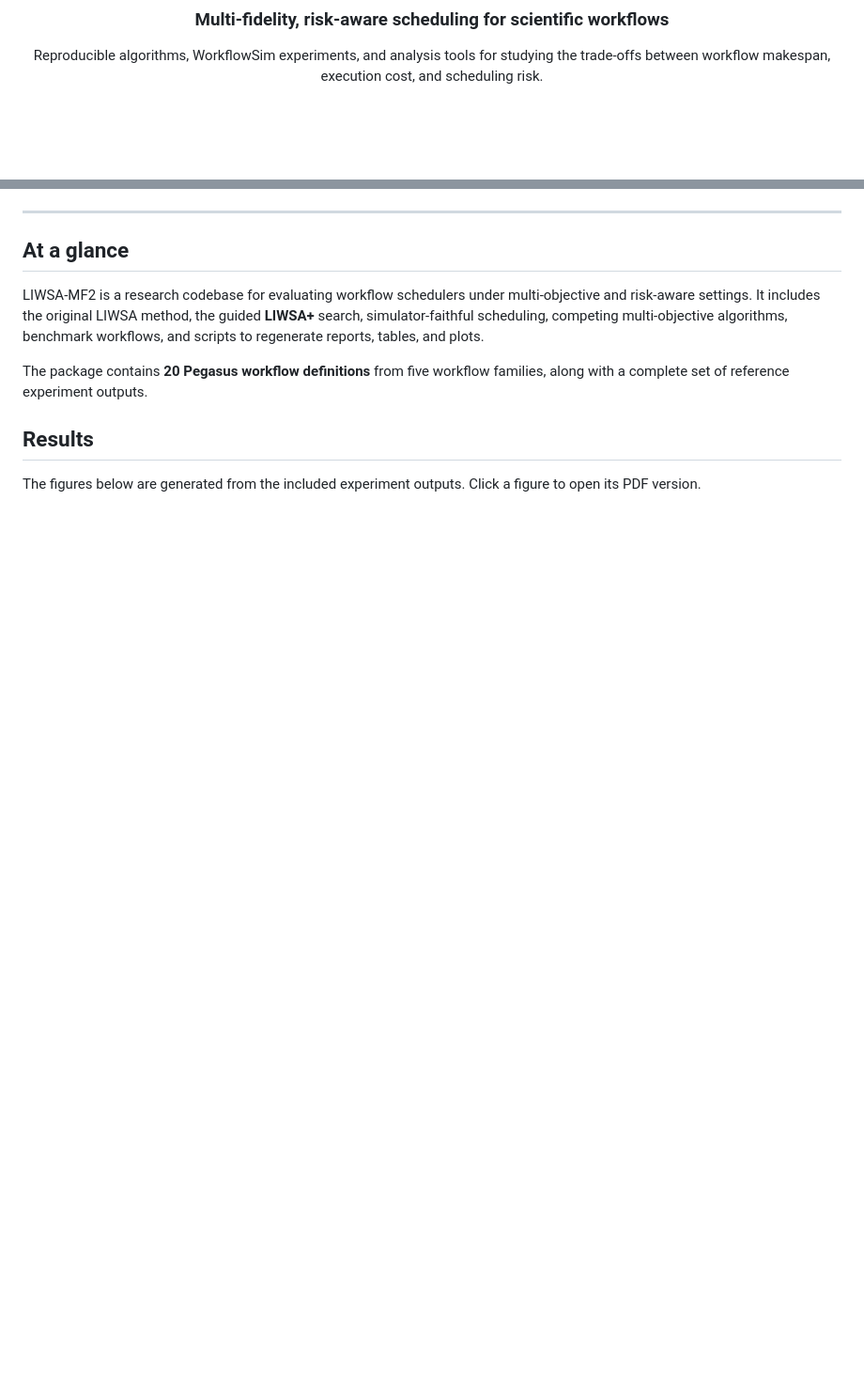
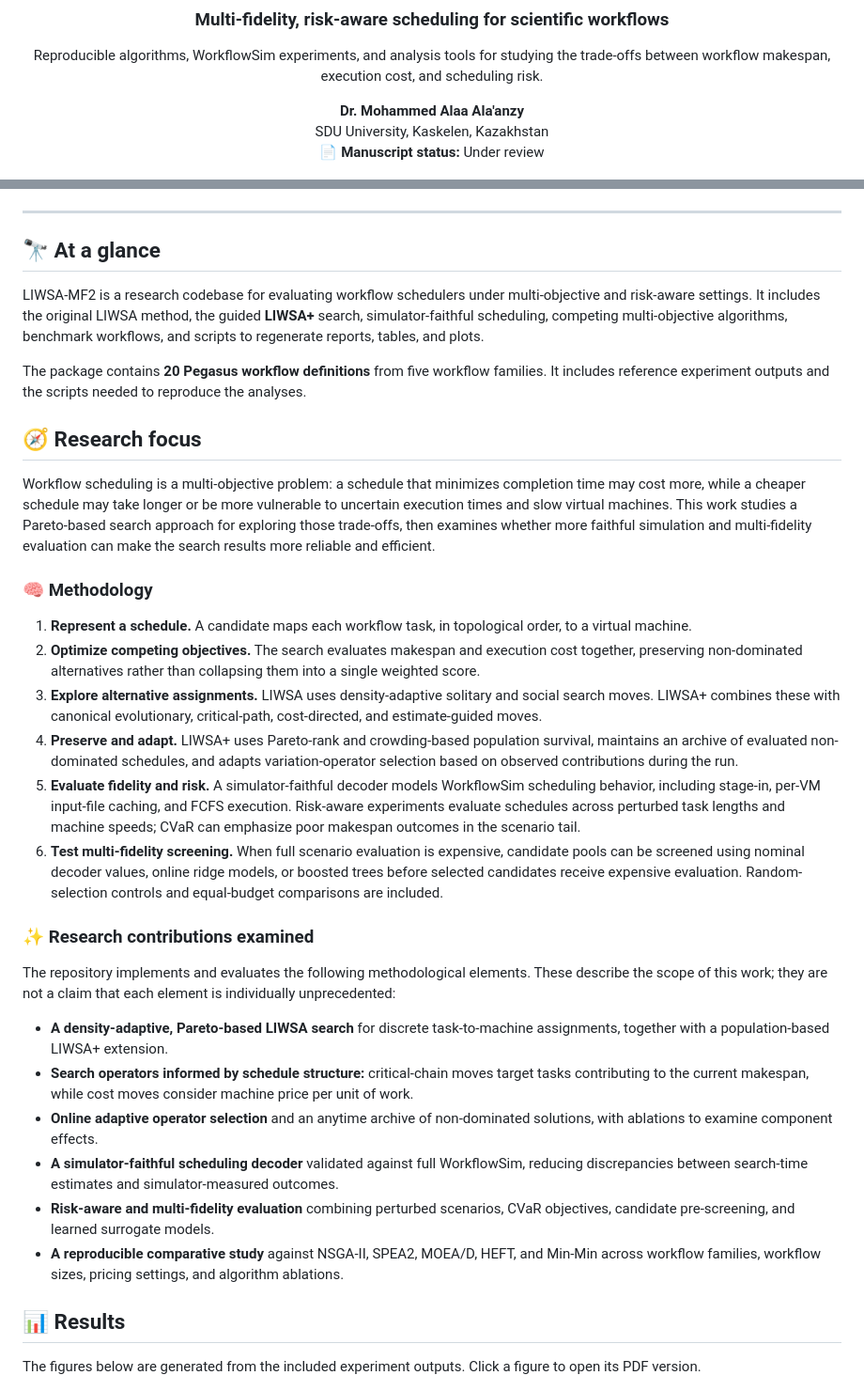
Before and after one commit to Al3nzy/LIWSAplus-multi-fidelity, a Markdown page: README.md, 2 parts joined by grey strips. Shown at 94% size. GitHub-like rendering; blank space fills up the shorter version.

Commit message:
ReadME commit

```diff
--- a/README.md
+++ b/README.md
@@ -7,6 +7,10 @@
 Reproducible algorithms, WorkflowSim experiments, and analysis tools for studying
 the trade-offs between workflow makespan, execution cost, and scheduling risk.
 
+**Dr. Mohammed Alaa Ala'anzy**
+SDU University, Kaskelen, Kazakhstan
+📄 **Manuscript status:** Under review
+
 [![Java](https://img.shields.io/badge/Java-8%2B-007396?logo=openjdk&logoColor=white)](https://openjdk.org/)
 [![Python](https://img.shields.io/badge/Python-3-3776AB?logo=python&logoColor=white)](https://www.python.org/)
 [![WorkflowSim](https://img.shields.io/badge/Simulator-WorkflowSim-5865F2)](https://github.com/WorkflowSim/WorkflowSim-1.0)
@@ -16,7 +21,7 @@ the trade-offs between workflow makespan, execution cost, and scheduling risk.
 
 ---
 
-## At a glance
+## 🔭 At a glance
 
 LIWSA-MF2 is a research codebase for evaluating workflow schedulers under
 multi-objective and risk-aware settings. It includes the original LIWSA method,
@@ -25,9 +30,67 @@ multi-objective algorithms, benchmark workflows, and scripts to regenerate
 reports, tables, and plots.
 
 The package contains **20 Pegasus workflow definitions** from five workflow
-families, along with a complete set of reference experiment outputs.
+families. It includes reference experiment outputs and the scripts needed to
+reproduce the analyses.
 
-## Results
+## 🧭 Research focus
+
+Workflow scheduling is a multi-objective problem: a schedule that minimizes
+completion time may cost more, while a cheaper schedule may take longer or be
+more vulnerable to uncertain execution times and slow virtual machines. This
+work studies a Pareto-based search approach for exploring those trade-offs,
+then examines whether more faithful simulation and multi-fidelity evaluation
+can make the search results more reliable and efficient.
+
+### 🧠 Methodology
+
+1. **Represent a schedule.** A candidate maps each workflow task, in
+   topological order, to a virtual machine.
+2. **Optimize competing objectives.** The search evaluates makespan and
+   execution cost together, preserving non-dominated alternatives rather than
+   collapsing them into a single weighted score.
+3. **Explore alternative assignments.** LIWSA uses density-adaptive solitary
+   and social search moves. LIWSA+ combines these with canonical evolutionary,
+   critical-path, cost-directed, and estimate-guided moves.
+4. **Preserve and adapt.** LIWSA+ uses Pareto-rank and crowding-based
+   population survival, maintains an archive of evaluated non-dominated
+   schedules, and adapts variation-operator selection based on observed
+   contributions during the run.
+5. **Evaluate fidelity and risk.** A simulator-faithful decoder models
+   WorkflowSim scheduling behavior, including stage-in, per-VM input-file
+   caching, and FCFS execution. Risk-aware experiments evaluate schedules
+   across perturbed task lengths and machine speeds; CVaR can emphasize poor
+   makespan outcomes in the scenario tail.
+6. **Test multi-fidelity screening.** When full scenario evaluation is
+   expensive, candidate pools can be screened using nominal decoder values,
+   online ridge models, or boosted trees before selected candidates receive
+   expensive evaluation. Random-selection controls and equal-budget
+   comparisons are included.
+
+### ✨ Research contributions examined
+
+The repository implements and evaluates the following methodological
+elements. These describe the scope of this work; they are not a claim that
+each element is individually unprecedented:
+
+- **A density-adaptive, Pareto-based LIWSA search** for discrete
+  task-to-machine assignments, together with a population-based LIWSA+
+  extension.
+- **Search operators informed by schedule structure:** critical-chain moves
+  target tasks contributing to the current makespan, while cost moves consider
+  machine price per unit of work.
+- **Online adaptive operator selection** and an anytime archive of
+  non-dominated solutions, with ablations to examine component effects.
+- **A simulator-faithful scheduling decoder** validated against full
+  WorkflowSim, reducing discrepancies between search-time estimates and
+  simulator-measured outcomes.
+- **Risk-aware and multi-fidelity evaluation** combining perturbed scenarios,
+  CVaR objectives, candidate pre-screening, and learned surrogate models.
+- **A reproducible comparative study** against NSGA-II, SPEA2, MOEA/D, HEFT,
+  and Min-Min across workflow families, workflow sizes, pricing settings, and
+  algorithm ablations.
+
+## 📊 Results
 
 The figures below are generated from the included experiment outputs. Click a
 figure to open its PDF version.
```
Also changed, not shown: other parts of README.md (+20 -10 lines).
